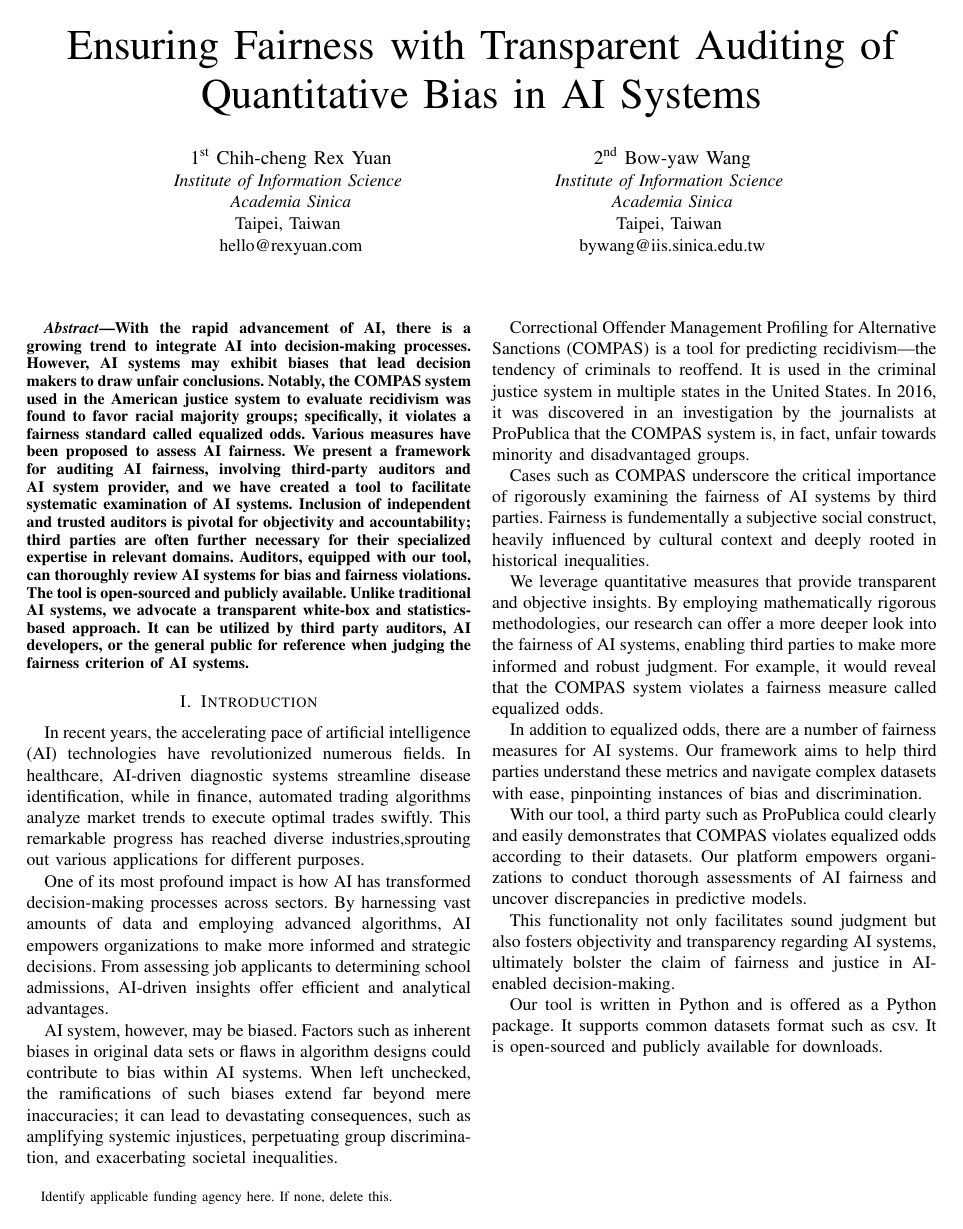
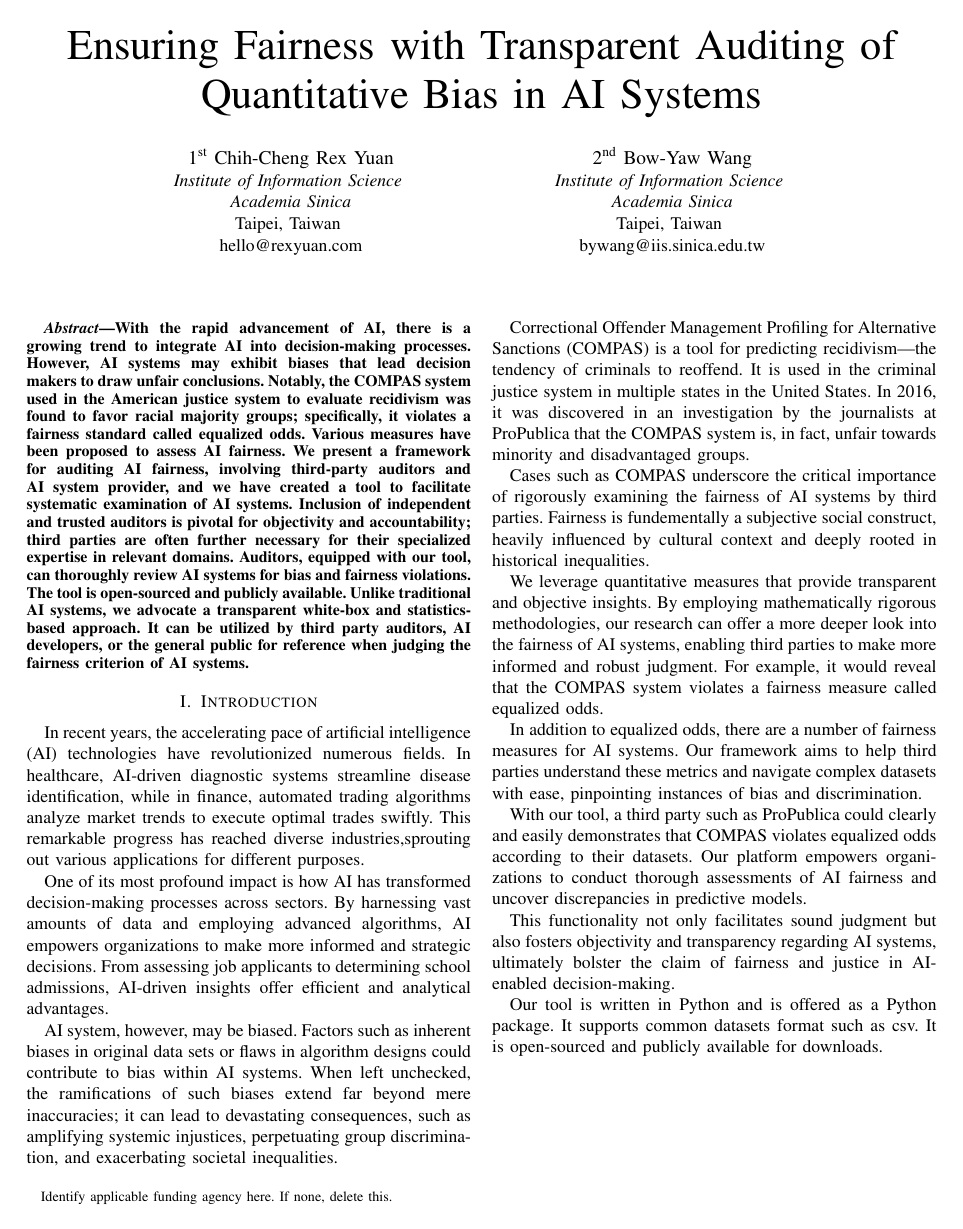
Before and after one commit to RexYuan/Shu, a LaTeX paper (abstract.tex): the whole page. The pictures show the PDF file abstract.pdf that the author committed with the source.

Commit message:
Added author

```diff
--- a/abstract.tex
+++ b/abstract.tex
@@ -7,13 +7,13 @@
 \thanks{Identify applicable funding agency here. If none, delete this.}
 }
 
-\author{\IEEEauthorblockN{1\textsuperscript{st} Chih-cheng Rex Yuan}
+\author{\IEEEauthorblockN{1\textsuperscript{st} Chih-Cheng Rex Yuan}
 \IEEEauthorblockA{\textit{Institute of Information Science} \\
 \textit{Academia Sinica}\\
 Taipei, Taiwan \\
 hello@rexyuan.com}
 \and
-\IEEEauthorblockN{2\textsuperscript{nd} Bow-yaw Wang}
+\IEEEauthorblockN{2\textsuperscript{nd} Bow-Yaw Wang}
 \IEEEauthorblockA{\textit{Institute of Information Science} \\
 \textit{Academia Sinica}\\
 Taipei, Taiwan \\
```
Also changed, not shown: abstract.pdf.
